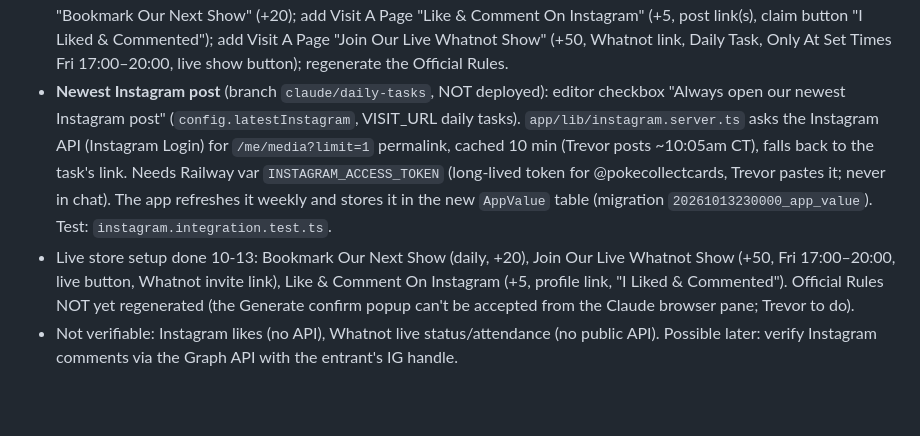
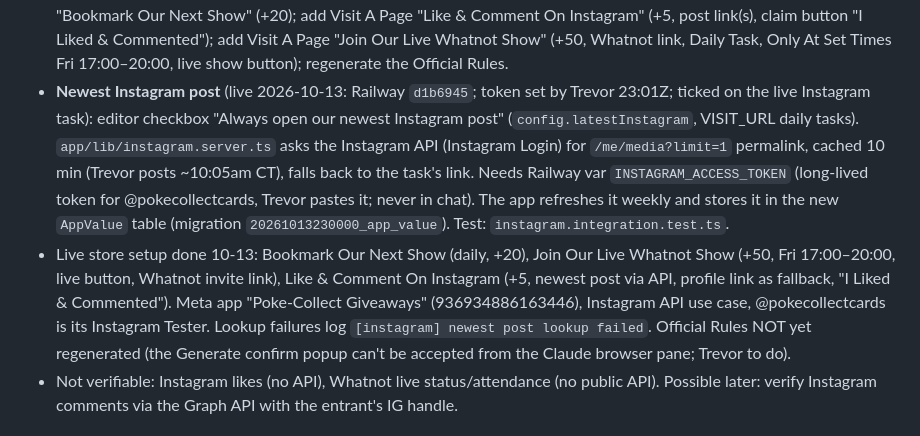
Before and after one commit to trevorpokecollect/poke-collect-giveaways, a Markdown page: docs/CURRENT_STATUS.md, the part around the change. Rendered like a GitHub page; blank space fills up the shorter version.

Commit message:
Docs: newest Instagram post link is live
Co-Authored-By: Claude Opus 5.5 (1M context) <noreply@anthropic.com>

```diff
--- a/docs/CURRENT_STATUS.md
+++ b/docs/CURRENT_STATUS.md
@@ -84,14 +84,17 @@ never count), then each task is claimable once per task day, with a "Resets In
   Next Show" (+20); add Visit A Page "Like & Comment On Instagram" (+5, post link(s), claim button "I Liked &
   Commented"); add Visit A Page "Join Our Live Whatnot Show" (+50, Whatnot link, Daily Task, Only At Set Times Fri
   17:00–20:00, live show button); regenerate the Official Rules.
-- **Newest Instagram post** (branch `claude/daily-tasks`, NOT deployed): editor checkbox "Always open our newest
+- **Newest Instagram post** (live 2026-10-13: Railway `d1b6945`; token set by Trevor 23:01Z; ticked on the live
+  Instagram task): editor checkbox "Always open our newest
   Instagram post" (`config.latestInstagram`, VISIT_URL daily tasks). `app/lib/instagram.server.ts` asks the Instagram
   API (Instagram Login) for `/me/media?limit=1` permalink, cached 10 min (Trevor posts ~10:05am CT), falls back to the
   task's link. Needs Railway var `INSTAGRAM_ACCESS_TOKEN` (long-lived token for @pokecollectcards, Trevor pastes it;
   never in chat). The app refreshes it weekly and stores it in the new `AppValue` table (migration
   `20261013230000_app_value`). Test: `instagram.integration.test.ts`.
 - Live store setup done 10-13: Bookmark Our Next Show (daily, +20), Join Our Live Whatnot Show (+50, Fri 17:00–20:00,
-  live button, Whatnot invite link), Like & Comment On Instagram (+5, profile link, "I Liked & Commented"). Official
+  live button, Whatnot invite link), Like & Comment On Instagram (+5, newest post via API, profile link as fallback,
+  "I Liked & Commented"). Meta app "Poke-Collect Giveaways" (936934886163446), Instagram API use case, @pokecollectcards
+  is its Instagram Tester. Lookup failures log `[instagram] newest post lookup failed`. Official
   Rules NOT yet regenerated (the Generate confirm popup can't be accepted from the Claude browser pane; Trevor to do).
 - Not verifiable: Instagram likes (no API), Whatnot live status/attendance (no public API). Possible later: verify
   Instagram comments via the Graph API with the entrant's IG handle.
```
